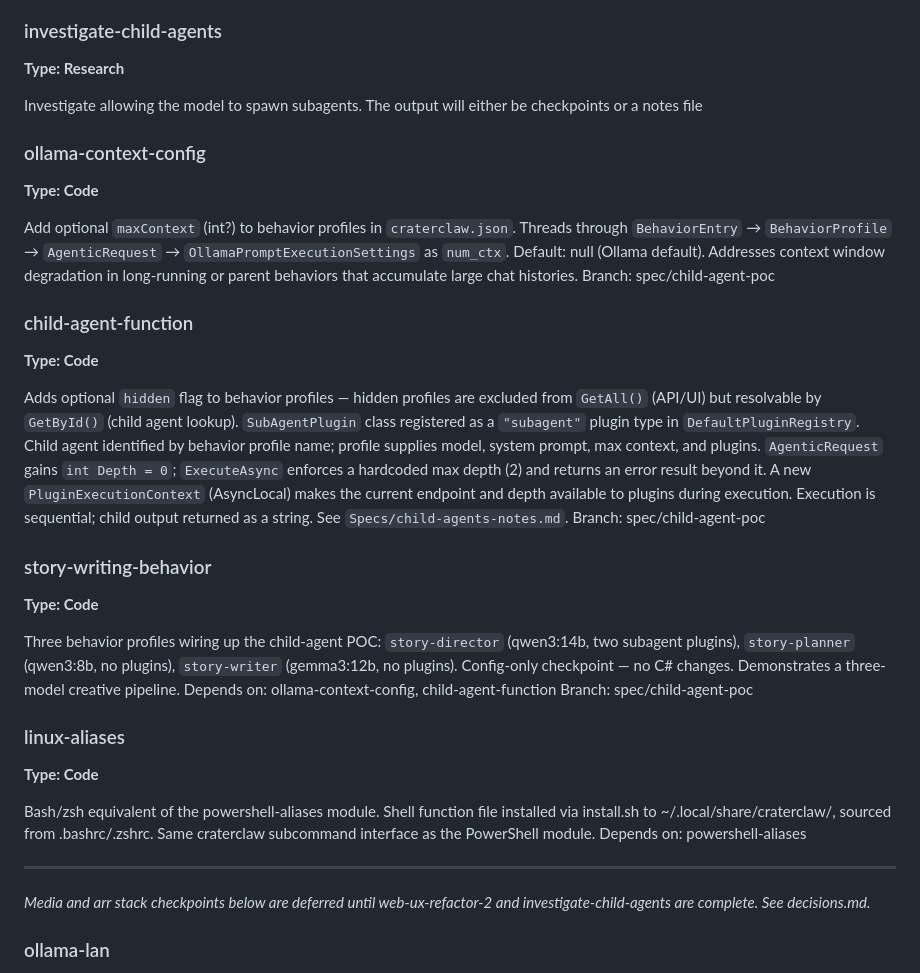
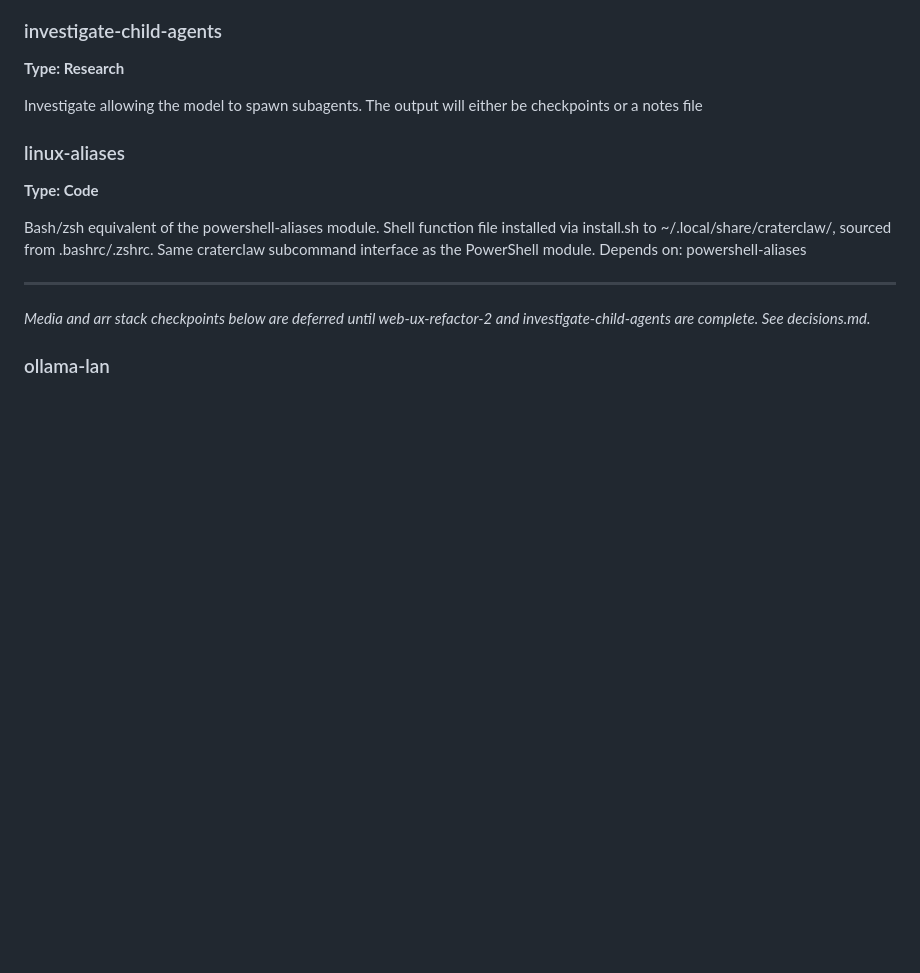
Before and after one commit to outbaksean/crater-claw, a Markdown page: Specs/checkpoints.md, the part around one of its changes. Rendered like a GitHub page; blank space fills up the shorter version.

```diff
--- a/Specs/checkpoints.md
+++ b/Specs/checkpoints.md
@@ -173,28 +191,6 @@ Refactor the web ux with better placement of providers, models, behavior, chat b
 **Type: Research**
 
 Investigate allowing the model to spawn subagents. The output will either be checkpoints or a notes file
-
-### ollama-context-config
-
-**Type: Code**
-
-Add optional `maxContext` (int?) to behavior profiles in `craterclaw.json`. Threads through `BehaviorEntry` → `BehaviorProfile` → `AgenticRequest` → `OllamaPromptExecutionSettings` as `num_ctx`. Default: null (Ollama default). Addresses context window degradation in long-running or parent behaviors that accumulate large chat histories.
-Branch: spec/child-agent-poc
-
-### child-agent-function
-
-**Type: Code**
-
-Adds optional `hidden` flag to behavior profiles — hidden profiles are excluded from `GetAll()` (API/UI) but resolvable by `GetById()` (child agent lookup). `SubAgentPlugin` class registered as a `"subagent"` plugin type in `DefaultPluginRegistry`. Child agent identified by behavior profile name; profile supplies model, system prompt, max context, and plugins. `AgenticRequest` gains `int Depth = 0`; `ExecuteAsync` enforces a hardcoded max depth (2) and returns an error result beyond it. A new `PluginExecutionContext` (AsyncLocal) makes the current endpoint and depth available to plugins during execution. Execution is sequential; child output returned as a string. See `Specs/child-agents-notes.md`.
-Branch: spec/child-agent-poc
-
-### story-writing-behavior
-
-**Type: Code**
-
-Three behavior profiles wiring up the child-agent POC: `story-director` (qwen3:14b, two subagent plugins), `story-planner` (qwen3:8b, no plugins), `story-writer` (gemma3:12b, no plugins). Config-only checkpoint — no C# changes. Demonstrates a three-model creative pipeline.
-Depends on: ollama-context-config, child-agent-function
-Branch: spec/child-agent-poc
 
 ### linux-aliases
 
```
Also changed, not shown: other parts of Specs/checkpoints.md (+18 -0 lines), Specs/current-architecture.md (+4 -4 lines), Specs/archive/ollama-context-config-spec.md (renamed from Specs/ollama-context-config-spec.md).
